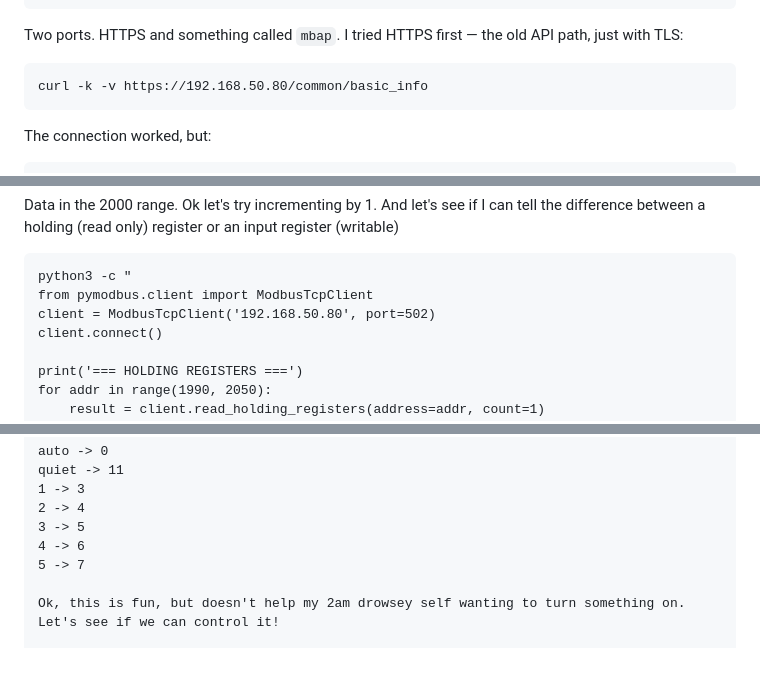
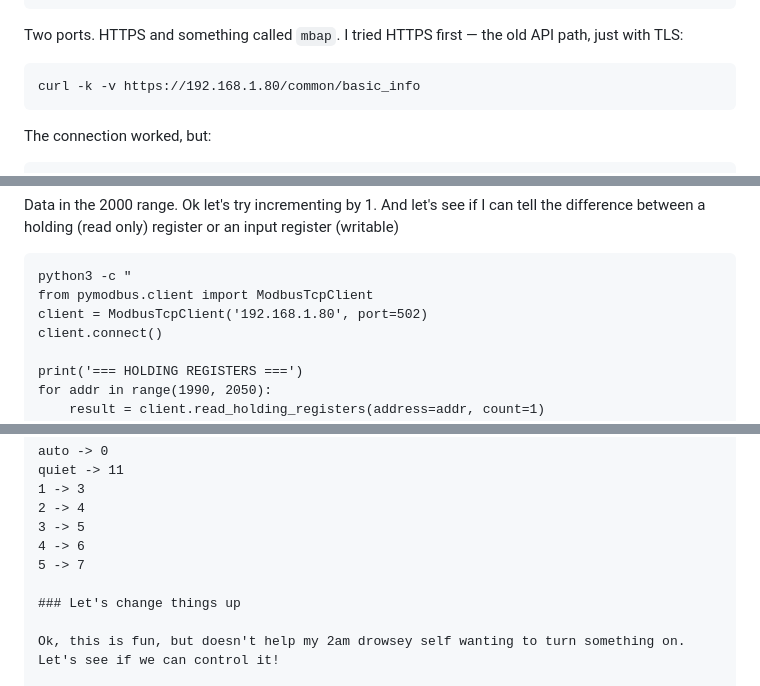
Before and after one commit to pinchy/daikin-modbus-control, a Markdown page: README.md, 3 parts joined by grey strips. GitHub-like rendering; blank space fills up the shorter version.

````diff
--- a/README.md
+++ b/README.md
@@ -51,7 +51,7 @@ PORT    STATE SERVICE
 Two ports. HTTPS and something called `mbap`. I tried HTTPS first — the old API path, just with TLS:
 
 ```
-curl -k -v https://192.168.50.80/common/basic_info
+curl -k -v https://192.168.1.80/common/basic_info
 ```
 
 The connection worked, but:
@@ -111,7 +111,7 @@ Data in the 2000 range. Ok let's try incrementing by 1. And let's see if I can t
 ```
 python3 -c "
 from pymodbus.client import ModbusTcpClient
-client = ModbusTcpClient('192.168.50.80', port=502)
+client = ModbusTcpClient('192.168.1.80', port=502)
 client.connect()
 
 print('=== HOLDING REGISTERS ===')
@@ -235,6 +235,8 @@ quiet -> 11
 3 -> 5
 4 -> 6
 5 -> 7
+
+### Let's change things up
 
 Ok, this is fun, but doesn't help my 2am drowsey self wanting to turn something on.  Let's see if we can control it!
 
````
Also changed, not shown: other parts of README.md (+8 -8 lines), readme/unix-system.jpg (added), 1 other file.
